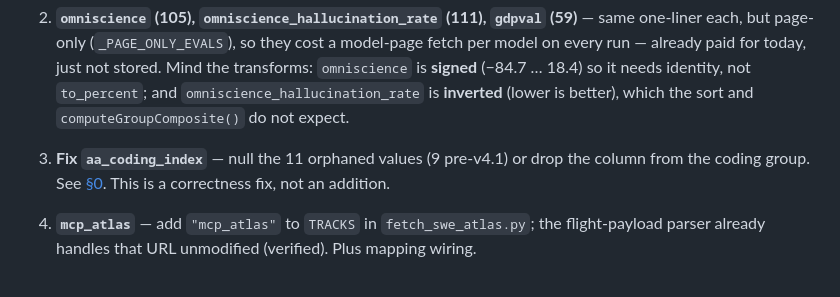
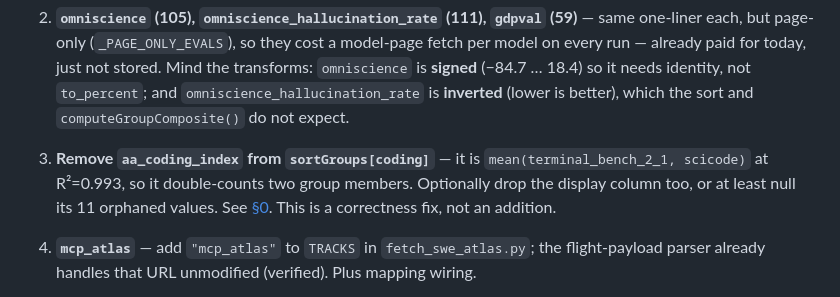
Before and after one commit to dgrieser/ai-bench, a Markdown page: docs/benchmark-candidates-2026-08.md, the part around one of its changes. Rendered like a GitHub page.

```diff
--- a/docs/benchmark-candidates-2026-08.md
+++ b/docs/benchmark-candidates-2026-08.md
@@ -478,8 +523,10 @@ Steps 1–2 are one line of code each and cover 4–6 new columns.
    `omniscience_hallucination_rate` is **inverted** (lower is better), which the sort and
    `computeGroupComposite()` do not expect.
 
-3. **Fix `aa_coding_index`** — null the 11 orphaned values (9 pre-v4.1) or drop the column
-   from the coding group. See [§0](#aa_coding_index--legacy-and-mixing-two-definitions-).
+3. **Remove `aa_coding_index` from `sortGroups[coding]`** — it is `mean(terminal_bench_2_1,
+   scicode)` at R²=0.993, so it double-counts two group members. Optionally drop the display
+   column too, or at least null its 11 orphaned values. See
+   [§0](#aa_coding_index--drop-it-from-the-coding-group-it-is-a-duplicate-not-a-benchmark-).
    This is a correctness fix, not an addition.
 
 4. **`mcp_atlas`** — add `"mcp_atlas"` to `TRACKS` in `fetch_swe_atlas.py`; the
```
Also changed, not shown: other parts of docs/benchmark-candidates-2026-08.md (+82 -28 lines).
